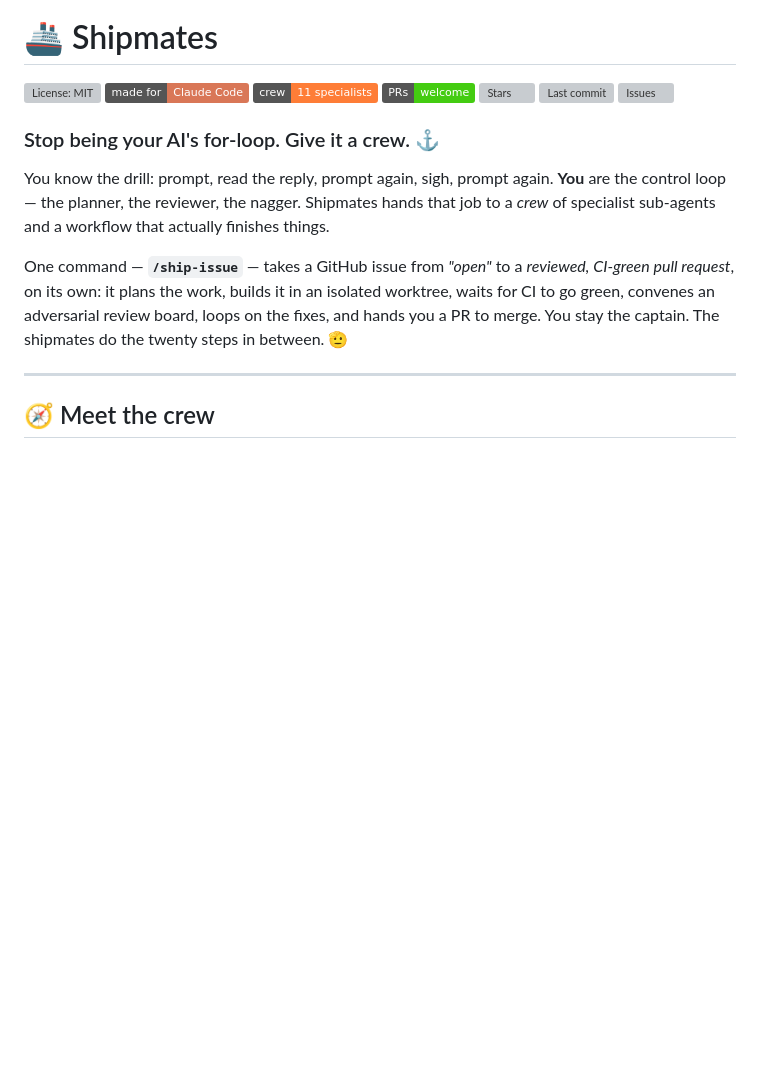
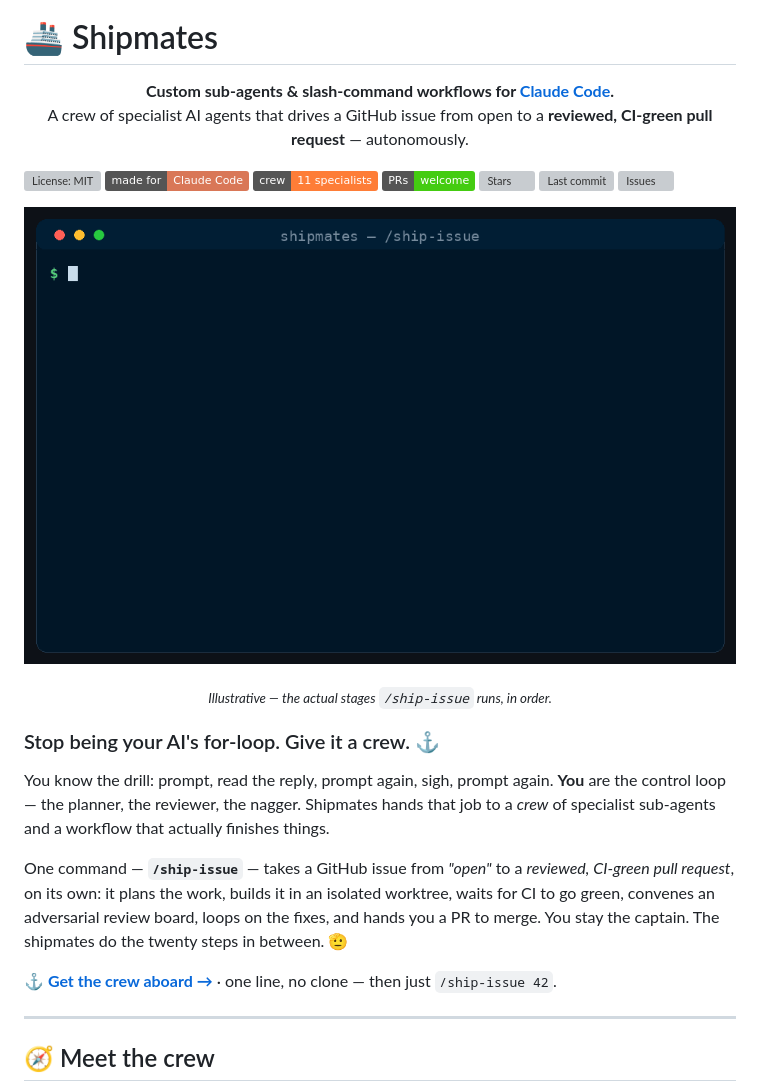
Before and after one commit to saman-mb/shipmates, a Markdown page: README.md, the part around one of its changes. Rendered like a GitHub page; pictures changed too: assets/demo.gif (added); badges without logos; blank space fills up the shorter version; grey boxes are pictures that could not be loaded.

```diff
--- a/README.md
+++ b/README.md
@@ -3,6 +3,11 @@
 </p>
 
 # 🚢 Shipmates
+
+<p align="center">
+  <b>Custom sub-agents &amp; slash-command workflows for <a href="https://claude.com/claude-code">Claude Code</a>.</b><br/>
+  A crew of specialist AI agents that drives a GitHub issue from open to a <b>reviewed, CI-green pull request</b> — autonomously.
+</p>
 
 [![License: MIT](https://img.shields.io/github/license/saman-mb/shipmates?color=blue)](LICENSE)
 [![Made for Claude Code](https://img.shields.io/badge/made%20for-Claude%20Code-D97757?logo=anthropic&logoColor=white)](https://claude.com/claude-code)
@@ -11,6 +16,11 @@
 [![Stars](https://img.shields.io/github/stars/saman-mb/shipmates?style=flat&logo=github)](https://github.com/saman-mb/shipmates/stargazers)
 [![Last commit](https://img.shields.io/github/last-commit/saman-mb/shipmates)](https://github.com/saman-mb/shipmates/commits/main)
 [![Issues](https://img.shields.io/github/issues/saman-mb/shipmates)](https://github.com/saman-mb/shipmates/issues)
+
+<p align="center">
+  <img src="assets/demo.gif" width="760" alt="A /ship-issue run: Plan, Isolate, Build, Self-check, CI gate, Review, Remediate, Deliver — one GitHub issue driven to a reviewed, CI-green pull request." />
+</p>
+<p align="center"><sub><i>Illustrative — the actual stages <code>/ship-issue</code> runs, in order.</i></sub></p>
 
 ### Stop being your AI's for-loop. Give it a crew. ⚓
 
@@ -22,6 +32,8 @@ One command — **`/ship-issue`** — takes a GitHub issue from *"open"* to a *r
 request*, on its own: it plans the work, builds it in an isolated worktree, waits for CI to go
 green, convenes an adversarial review board, loops on the fixes, and hands you a PR to merge.
 You stay the captain. The shipmates do the twenty steps in between. 🫡
+
+**[⚓ Get the crew aboard →](#-come-aboard-install)** · one line, no clone — then just `/ship-issue 42`.
 
 ---
 
```
Also changed, not shown: other parts of README.md (+29 -0 lines), 1 other file.
